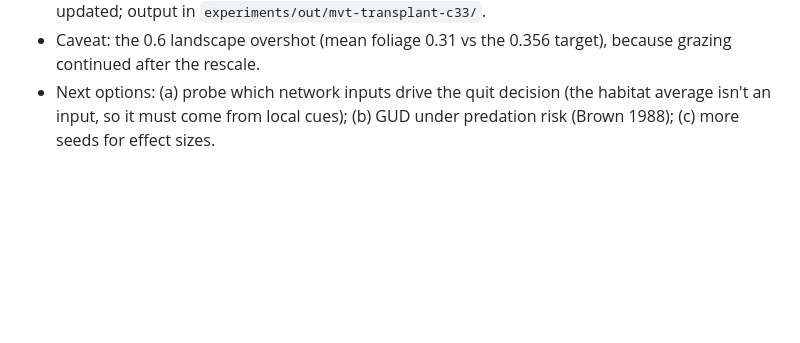
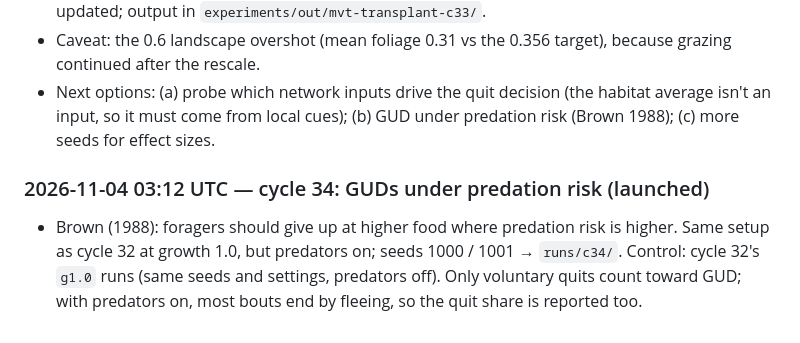
Before and after one commit to KrishKalra19/vivarium, a Markdown page: LOOP_LOG.md, the part around the change. Rendered like a GitHub page; blank space fills up the shorter version.

Commit message:
Loop log: cycle 34 launched (GUD under predation risk)
Co-Authored-By: Claude Opus 5.5 <noreply@anthropic.com>
Claude-Session: https://claude.ai/code/session_01D1drxBPYq8aXAwgwqamaUz

```diff
--- a/LOOP_LOG.md
+++ b/LOOP_LOG.md
@@ -327,3 +327,5 @@ Two 7200 sim-s runs, river on, seed 1, one with mating and one without (~18 min
 - v2 done (6 runs, no page errors). **Animals that all evolved at growth 1.0 shift their GUDs within 2 min of a habitat switch**, in 7/7 seed × species series: agouti 0.139 / 0.173 / 0.243, capybara 0.241 / 0.293 / 0.458, howler 0.136 / 0.167 / 0.202, tapir 0.242 / 0.416 / 0.500 (switched to growth 0.6 / 1.0 / 1.6). That's as large as or larger than cycle 32's evolved-in-place differences, so the MVT pattern is behavioural plasticity, not evolved divergence. `docs/mvt-findings.md` updated; output in `experiments/out/mvt-transplant-c33/`.
 - Caveat: the 0.6 landscape overshot (mean foliage 0.31 vs the 0.356 target), because grazing continued after the rescale.
 - Next options: (a) probe which network inputs drive the quit decision (the habitat average isn't an input, so it must come from local cues); (b) GUD under predation risk (Brown 1988); (c) more seeds for effect sizes.
+### 2026-11-04 03:12 UTC — cycle 34: GUDs under predation risk (launched)
+- Brown (1988): foragers should give up at higher food where predation risk is higher. Same setup as cycle 32 at growth 1.0, but predators on; seeds 1000 / 1001 → `runs/c34/`. Control: cycle 32's `g1.0` runs (same seeds and settings, predators off). Only voluntary quits count toward GUD; with predators on, most bouts end by fleeing, so the quit share is reported too.
```
